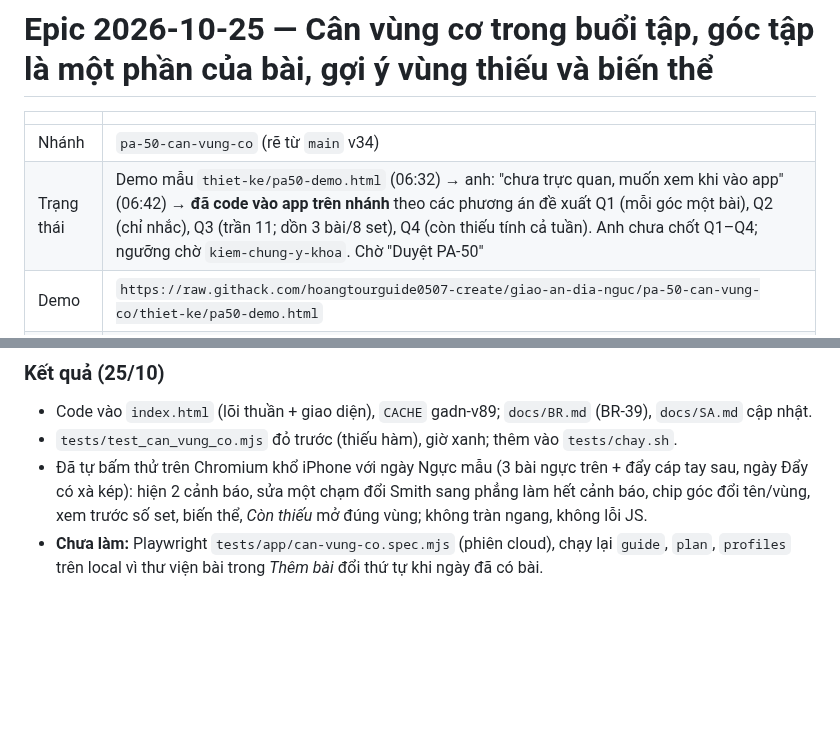
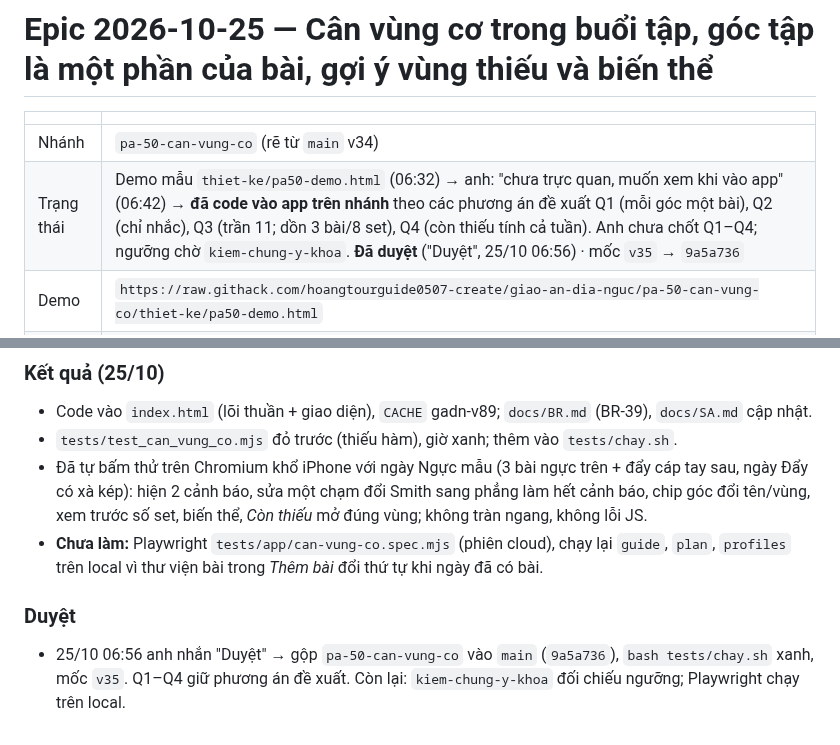
Before and after one commit to hoangtourguide0507-create/giao-an-dia-nguc, a Markdown page: docs/epics/2026-10-25.md, 2 parts joined by grey strips. Drawn GitHub-style; blank space fills up the shorter version.

```diff
--- a/docs/epics/2026-10-25.md
+++ b/docs/epics/2026-10-25.md
@@ -3,7 +3,7 @@
 | | |
 |---|---|
 | Nhánh | `pa-50-can-vung-co` (rẽ từ `main` v34) |
-| Trạng thái | Demo mẫu `thiet-ke/pa50-demo.html` (06:32) → anh: "chưa trực quan, muốn xem khi vào app" (06:42) → **đã code vào app trên nhánh** theo các phương án đề xuất Q1 (mỗi góc một bài), Q2 (chỉ nhắc), Q3 (trần 11; dồn 3 bài/8 set), Q4 (còn thiếu tính cả tuần). Anh chưa chốt Q1–Q4; ngưỡng chờ `kiem-chung-y-khoa`. Chờ "Duyệt PA-50" |
+| Trạng thái | Demo mẫu `thiet-ke/pa50-demo.html` (06:32) → anh: "chưa trực quan, muốn xem khi vào app" (06:42) → **đã code vào app trên nhánh** theo các phương án đề xuất Q1 (mỗi góc một bài), Q2 (chỉ nhắc), Q3 (trần 11; dồn 3 bài/8 set), Q4 (còn thiếu tính cả tuần). Anh chưa chốt Q1–Q4; ngưỡng chờ `kiem-chung-y-khoa`. **Đã duyệt** ("Duyệt", 25/10 06:56) · mốc `v35` → `9a5a736` |
 | Demo | `https://raw.githack.com/hoangtourguide0507-create/giao-an-dia-nguc/pa-50-can-vung-co/thiet-ke/pa50-demo.html` |
 | Xem thử | `https://raw.githack.com/hoangtourguide0507-create/giao-an-dia-nguc/pa-50-can-vung-co/index.html` |
 
@@ -69,3 +69,6 @@ Ngoài phạm vi: tự thêm bài mà không hỏi; chia nhỏ hơn các đầu
 - `tests/test_can_vung_co.mjs` đỏ trước (thiếu hàm), giờ xanh; thêm vào `tests/chay.sh`.
 - Đã tự bấm thử trên Chromium khổ iPhone với ngày Ngực mẫu (3 bài ngực trên + đẩy cáp tay sau, ngày Đẩy có xà kép): hiện 2 cảnh báo, sửa một chạm đổi Smith sang phẳng làm hết cảnh báo, chip góc đổi tên/vùng, xem trước số set, biến thể, *Còn thiếu* mở đúng vùng; không tràn ngang, không lỗi JS.
 - **Chưa làm:** Playwright `tests/app/can-vung-co.spec.mjs` (phiên cloud), chạy lại `guide`, `plan`, `profiles` trên local vì thư viện bài trong *Thêm bài* đổi thứ tự khi ngày đã có bài.
+
+### Duyệt
+- 25/10 06:56 anh nhắn "Duyệt" → gộp `pa-50-can-vung-co` vào `main` (`9a5a736`), `bash tests/chay.sh` xanh, mốc `v35`. Q1–Q4 giữ phương án đề xuất. Còn lại: `kiem-chung-y-khoa` đối chiếu ngưỡng; Playwright chạy trên local.
```
Also changed, not shown: docs/adr/0001-bo-nhanh-moc.md (+1 -0 lines).
